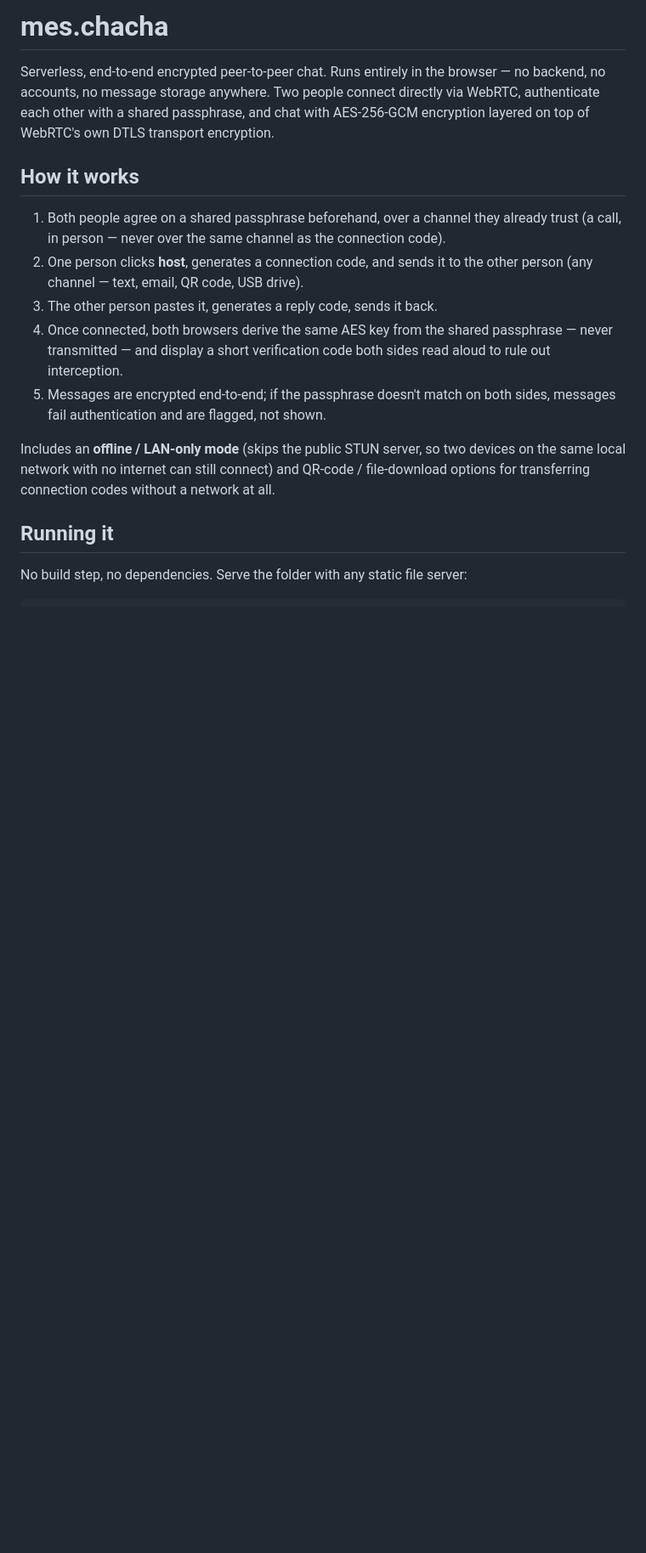
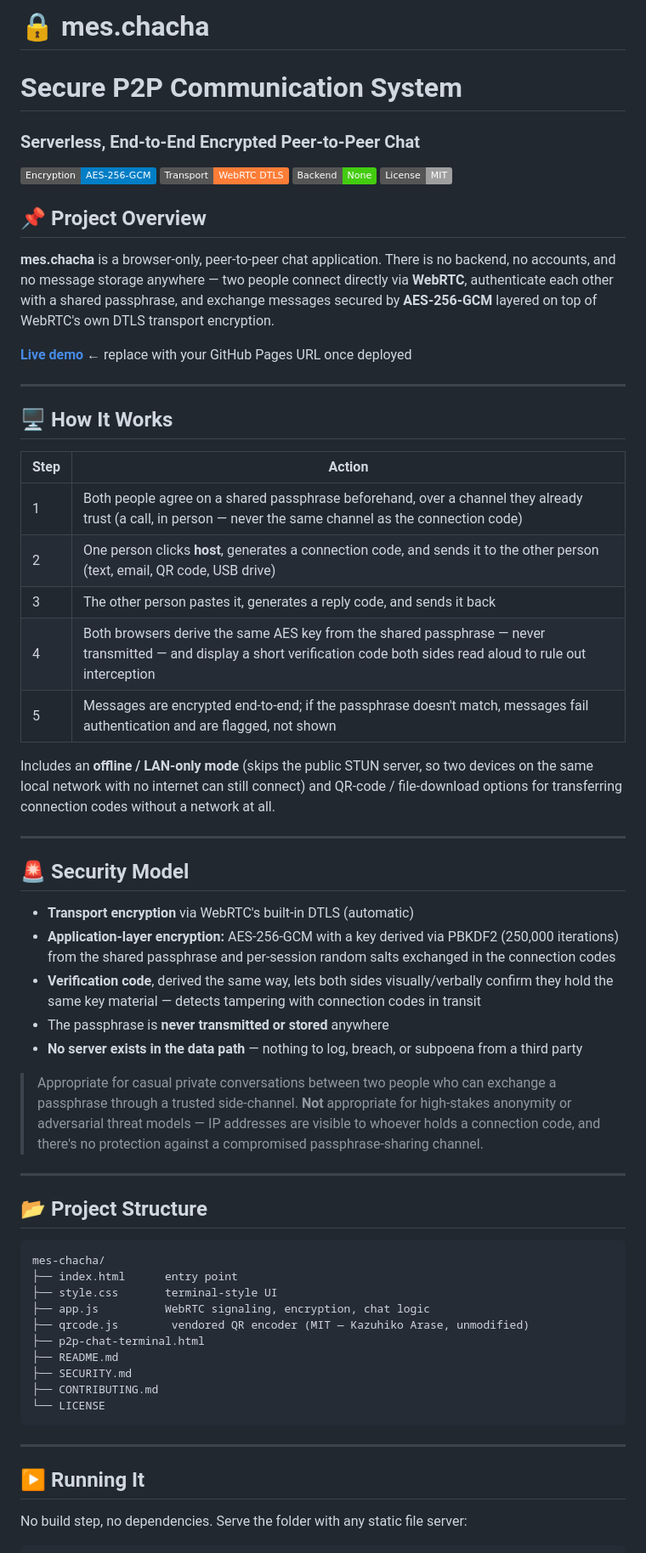
Before and after one commit to morphues77/mes-chacha, a Markdown page: README.md, the part around one of its changes. Shown at 85% size. Rendered like a GitHub page; badges without logos; blank space fills up the shorter version.

Commit message:
Revise README for clarity and organization
Updated README.md to enhance formatting and structure, added project overview and security model sections.

````diff
--- a/README.md
+++ b/README.md
@@ -1,31 +1,81 @@
-# mes.chacha
+# 🔒 mes.chacha
+# Secure P2P Communication System
 
-Serverless, end-to-end encrypted peer-to-peer chat. Runs entirely in the
-browser — no backend, no accounts, no message storage anywhere. Two people
-connect directly via WebRTC, authenticate each other with a shared
-passphrase, and chat with AES-256-GCM encryption layered on top of WebRTC's
+### Serverless, End-to-End Encrypted Peer-to-Peer Chat
+
+[![Encryption](https://img.shields.io/badge/Encryption-AES--256--GCM-blue)](#-security-model)
+[![Transport](https://img.shields.io/badge/Transport-WebRTC%20DTLS-orange)](#-how-it-works)
+[![Backend](https://img.shields.io/badge/Backend-None-brightgreen)](#-project-overview)
+[![License](https://img.shields.io/badge/License-MIT-lightgrey)](#-license)
+
+## 📌 Project Overview
+
+**mes.chacha** is a browser-only, peer-to-peer chat application. There is no
+backend, no accounts, and no message storage anywhere — two people connect
+directly via **WebRTC**, authenticate each other with a shared passphrase,
+and exchange messages secured by **AES-256-GCM** layered on top of WebRTC's
 own DTLS transport encryption.
 
-## How it works
+**[Live demo](#)** ← replace with your GitHub Pages URL once deployed
 
-1. Both people agree on a shared passphrase beforehand, over a channel they
-   already trust (a call, in person — never over the same channel as the
-   connection code).
-2. One person clicks **host**, generates a connection code, and sends it to
-   the other person (any channel — text, email, QR code, USB drive).
-3. The other person pastes it, generates a reply code, sends it back.
-4. Once connected, both browsers derive the same AES key from the shared
-   passphrase — never transmitted — and display a short verification code
-   both sides read aloud to rule out interception.
-5. Messages are encrypted end-to-end; if the passphrase doesn't match on
-   both sides, messages fail authentication and are flagged, not shown.
+---
 
-Includes an **offline / LAN-only mode** (skips the public STUN server, so
-two devices on the same local network with no internet can still connect)
-and QR-code / file-download options for transferring connection codes
-without a network at all.
+## 🖥️ How It Works
 
-## Running it
+| Step | Action |
+| ---- | ------ |
+| 1 | Both people agree on a shared passphrase beforehand, over a channel they already trust (a call, in person — never the same channel as the connection code) |
+| 2 | One person clicks **host**, generates a connection code, and sends it to the other person (text, email, QR code, USB drive) |
+| 3 | The other person pastes it, generates a reply code, and sends it back |
+| 4 | Both browsers derive the same AES key from the shared passphrase — never transmitted — and display a short verification code both sides read aloud to rule out interception |
+| 5 | Messages are encrypted end-to-end; if the passphrase doesn't match, messages fail authentication and are flagged, not shown |
+
+Includes an **offline / LAN-only mode** (skips the public STUN server, so two
+devices on the same local network with no internet can still connect) and
+QR-code / file-download options for transferring connection codes without a
+network at all.
+
+---
+
+## 🚨 Security Model
+
+- **Transport encryption** via WebRTC's built-in DTLS (automatic)
+- **Application-layer encryption:** AES-256-GCM with a key derived via
+  PBKDF2 (250,000 iterations) from the shared passphrase and per-session
+  random salts exchanged in the connection codes
+- **Verification code**, derived the same way, lets both sides
+  visually/verbally confirm they hold the same key material — detects
+  tampering with connection codes in transit
+- The passphrase is **never transmitted or stored** anywhere
+- **No server exists in the data path** — nothing to log, breach, or
+  subpoena from a third party
+
+> Appropriate for casual private conversations between two people who can
+> exchange a passphrase through a trusted side-channel. **Not** appropriate
+> for high-stakes anonymity or adversarial threat models — IP addresses are
+> visible to whoever holds a connection code, and there's no protection
+> against a compromised passphrase-sharing channel.
+
+---
+
+## 📂 Project Structure
+
+```
+mes-chacha/
+├── index.html      entry point
+├── style.css       terminal-style UI
+├── app.js          WebRTC signaling, encryption, chat logic
+├── qrcode.js        vendored QR encoder (MIT — Kazuhiko Arase, unmodified)
+├── p2p-chat-terminal.html
+├── README.md
+├── SECURITY.md
+├── CONTRIBUTING.md
+└── LICENSE
+```
+
+---
+
+## ▶️ Running It
 
 No build step, no dependencies. Serve the folder with any static file
 server:
````
Also changed, not shown: other parts of README.md (+35 -41 lines).
